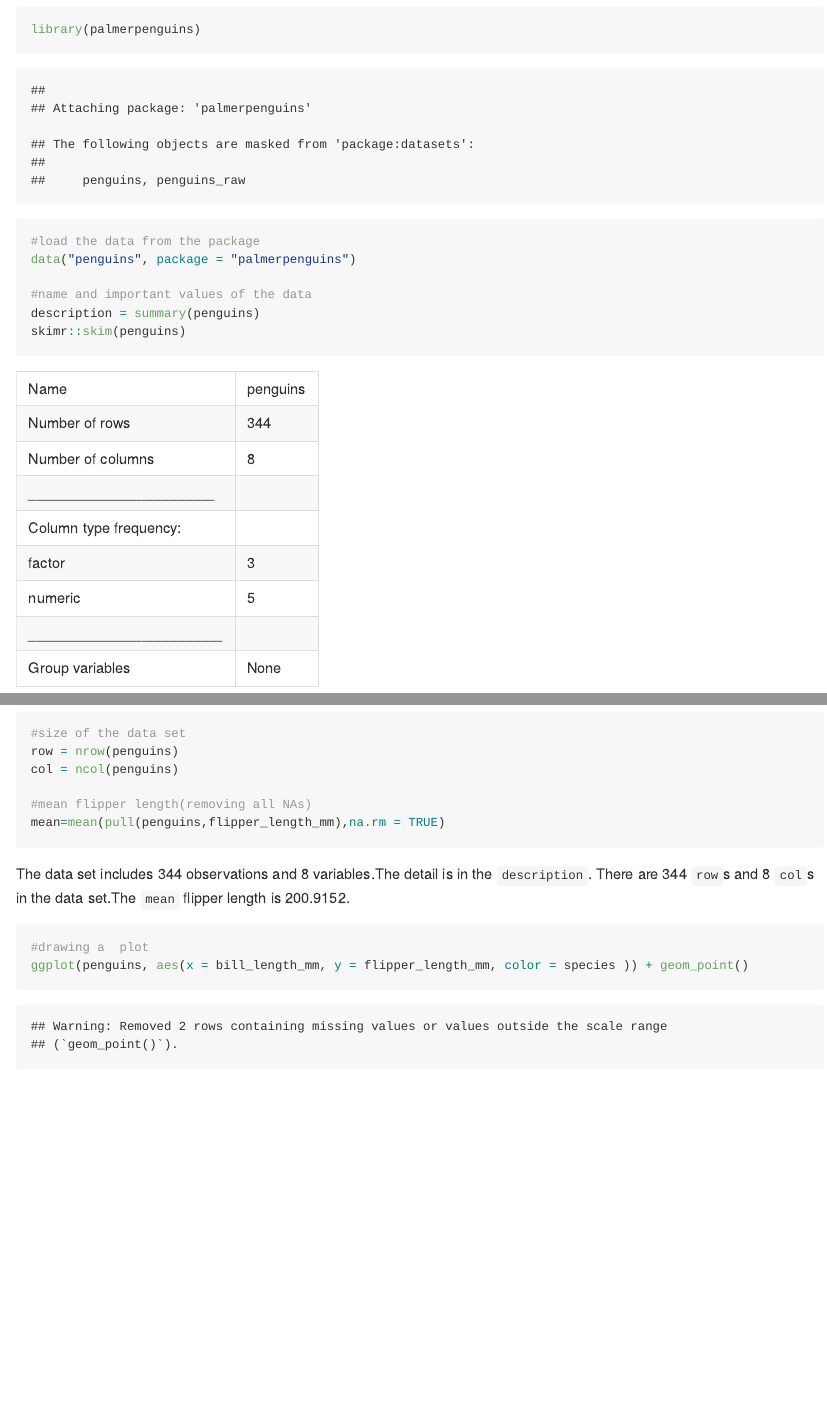
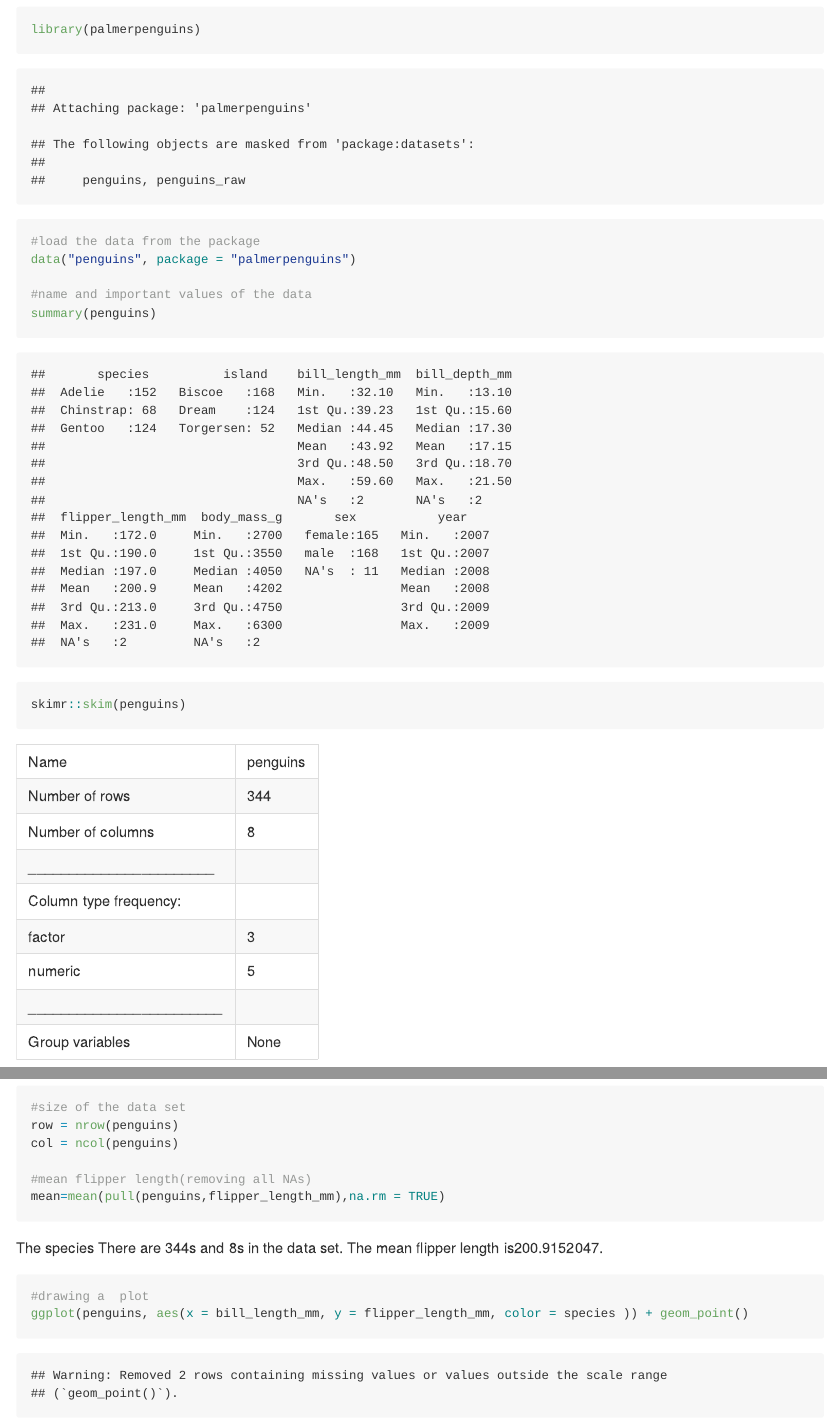
Before and after one commit to Paulina-Han/P8105_hw1_qh2251, an R Markdown document (P8105_hw1_qh2251.Rmd): the page in a window 1100 px wide, from 1540 px down, and a second part further down, joined at a grey line. Rendered offline with R 4.5, knitr and Pandoc, with nearby package versions.

Commit message:
changed inline R code after asking TA

````diff
--- a/P8105_hw1_qh2251.Rmd
+++ b/P8105_hw1_qh2251.Rmd
@@ -48,7 +48,7 @@ library(palmerpenguins)
 data("penguins", package = "palmerpenguins")
 
 #name and important values of the data
-description = summary(penguins)
+summary(penguins)
 skimr::skim(penguins)
 
 #size of the data set
@@ -59,7 +59,10 @@ col = ncol(penguins)
 mean=mean(pull(penguins,flipper_length_mm),na.rm = TRUE)
 
 ```
-The data set includes 344 observations and 8 variables.The detail is in the `description`. There are 344 `row`s and 8 `col`s in the data set.The `mean` flipper length is 200.9152.
+
+The species
+There are `r row`s and  `r col`s in the data set.
+The mean flipper length is`r mean`.
 
 
 ```{r}
````
